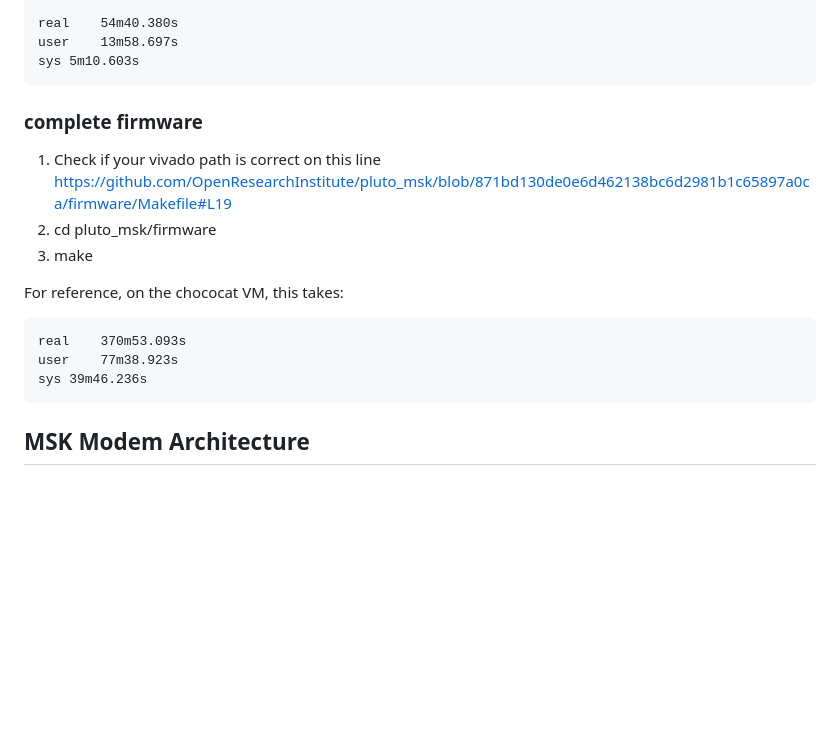
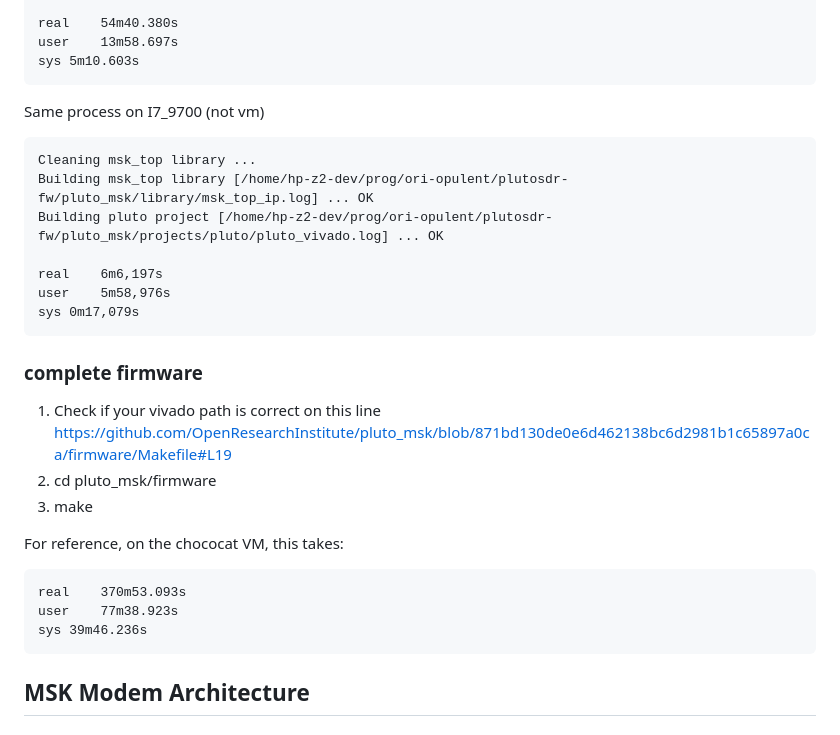
Before and after one commit to OpenResearchInstitute/pluto_msk, a Markdown page: README.md, the part around the change. Drawn GitHub-style; blank space fills up the shorter version.

Commit message:
Update README.md with perf on building on i7

````diff
--- a/README.md
+++ b/README.md
@@ -37,6 +37,16 @@ real	54m40.380s
 user	13m58.697s
 sys	5m10.603s
 ```
+Same process on I7_9700 (not vm)
+```
+Cleaning msk_top library ...
+Building msk_top library [/home/hp-z2-dev/prog/ori-opulent/plutosdr-fw/pluto_msk/library/msk_top_ip.log] ... OK
+Building pluto project [/home/hp-z2-dev/prog/ori-opulent/plutosdr-fw/pluto_msk/projects/pluto/pluto_vivado.log] ... OK
+
+real	6m6,197s
+user	5m58,976s
+sys	0m17,079s
+```
 
 ### complete firmware
 1. Check if your vivado path is correct on this line https://github.com/OpenResearchInstitute/pluto_msk/blob/871bd130de0e6d462138bc6d2981b1c65897a0ca/firmware/Makefile#L19
@@ -49,7 +59,6 @@ real	370m53.093s
 user	77m38.923s
 sys	39m46.236s
 ```
-
 ## MSK Modem Architecture
 
 ### Control and Status Registers
````
